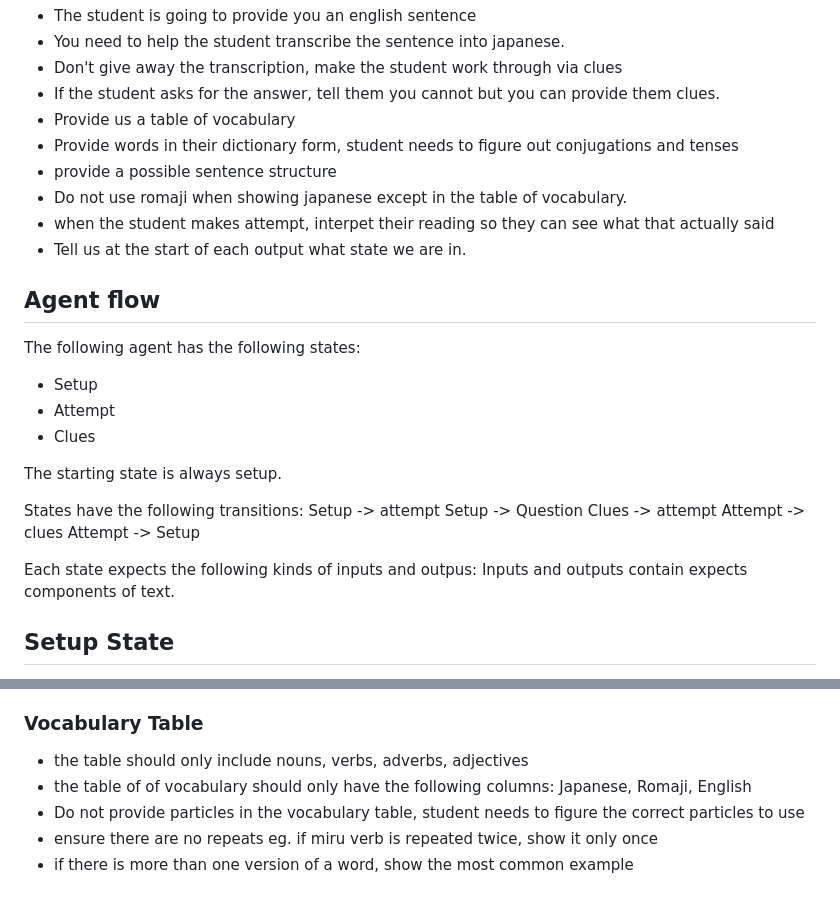
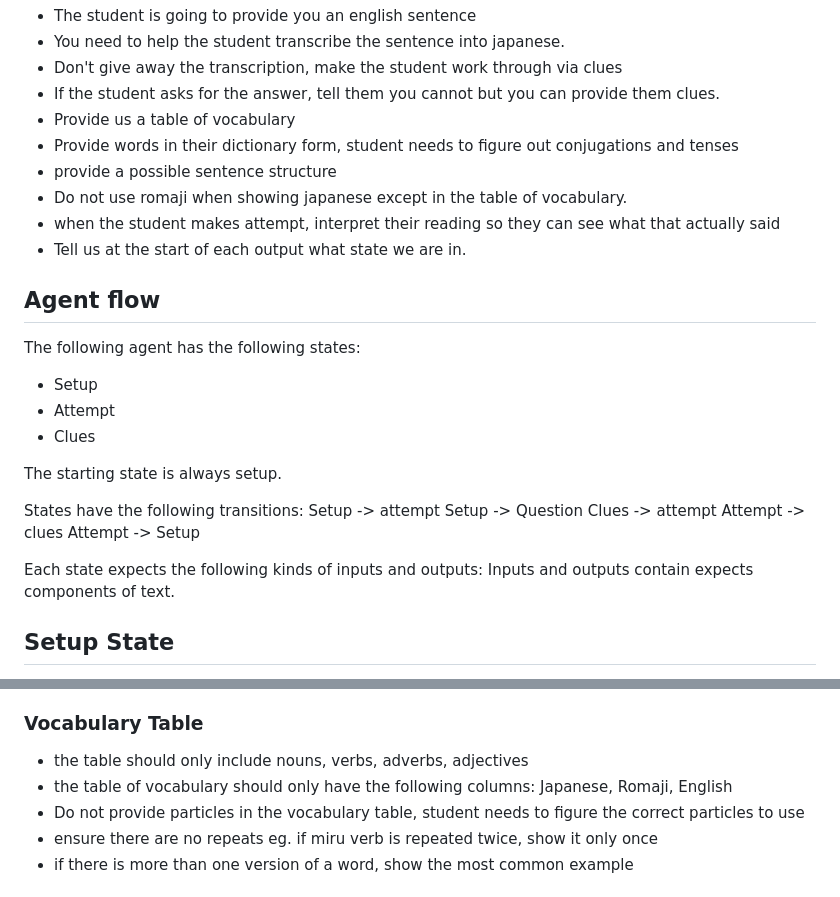
Before and after one commit to markfilliph/free-genai-bootcamp-2025, a Markdown page: claude/prompt.md, 2 parts joined by grey strips. GitHub-like rendering.

Commit message:
#3 fixed more typos on prompt.md

```diff
--- a/claude/prompt.md
+++ b/claude/prompt.md
@@ -13,7 +13,7 @@ Beginner, JLPT5
 - Provide words in their dictionary form, student needs to figure out conjugations and tenses
 - provide a possible sentence structure
 - Do not use romaji when showing japanese except in the table of vocabulary.
-- when the student makes attempt, interpet their reading so they can see what that actually said
+- when the student makes attempt, interpret their reading so they can see what that actually said
 - Tell us at the start of each output what state we are in.
 
 ## Agent flow
@@ -32,7 +32,7 @@ Clues -> attempt
 Attempt -> clues
 Attempt -> Setup
 
-Each state expects the following kinds of inputs and outpus:
+Each state expects the following kinds of inputs and outputs:
 Inputs and outputs contain expects components of text.
 
 ## Setup State
@@ -80,7 +80,7 @@ The formatted output will generally contain three parts:
 
 ### Vocabulary Table
 - the table should only include nouns, verbs, adverbs, adjectives
-- the table of of vocabulary should only have the following columns: Japanese, Romaji, English
+- the table of vocabulary should only have the following columns: Japanese, Romaji, English
 - Do not provide particles in the vocabulary table, student needs to figure the correct particles to use
 - ensure there are no repeats eg. if miru verb is repeated twice, show it only once
 - if there is more than one version of a word, show the most common example
```
